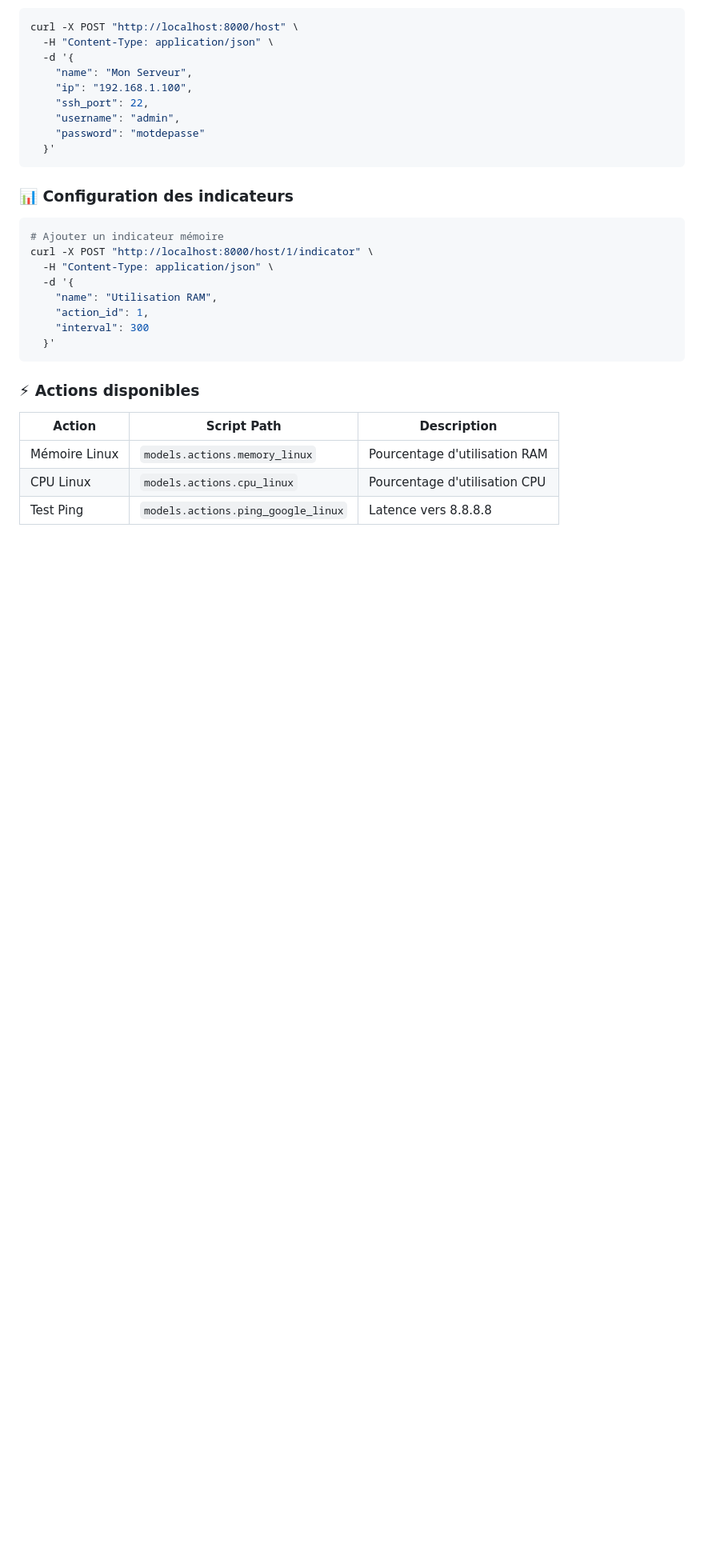
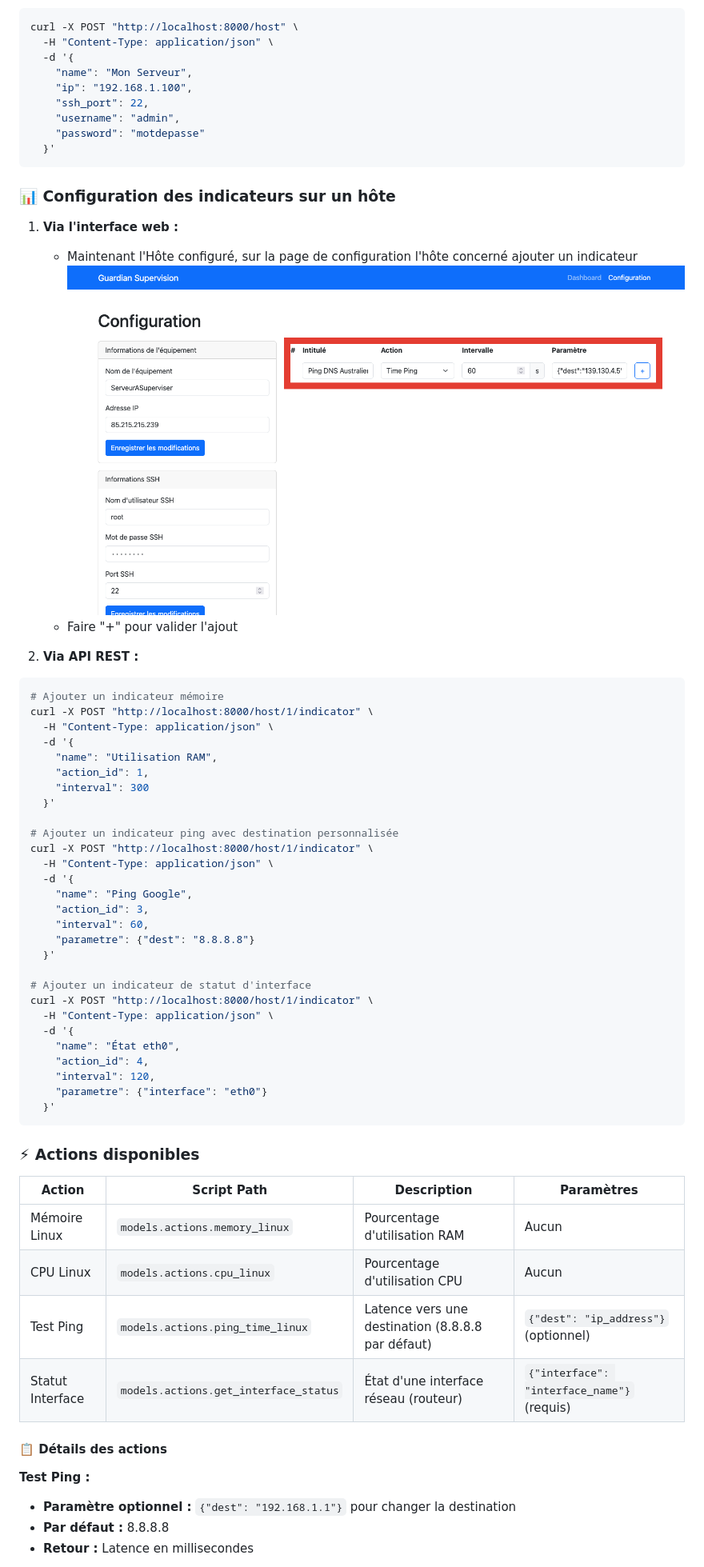
Before and after one commit to TeoHubert/r507, a Markdown page: README.md, the part around one of its changes. Shown at 80% size. Drawn GitHub-style; blank space fills up the shorter version.

````diff
--- a/README.md
+++ b/README.md
@@ -163,7 +177,16 @@ curl -X POST "http://localhost:8000/host" \
   }'
 ```
 
-### 📊 Configuration des indicateurs
+### 📊 Configuration des indicateurs sur un hôte
+
+1. **Via l'interface web :**
+
+   - Maintenant l'Hôte configuré, sur la page de configuration l'hôte concerné ajouter un indicateur
+     ![Ajouter un indicateur](docs/img/add_indicator.png "Ajouter un indicateur")
+   - Faire "+" pour valider l'ajout
+
+
+2. **Via API REST :**
 
 ```bash
 # Ajouter un indicateur mémoire
@@ -174,12 +197,41 @@ curl -X POST "http://localhost:8000/host/1/indicator" \
     "action_id": 1,
     "interval": 300
   }'
+
+# Ajouter un indicateur ping avec destination personnalisée
+curl -X POST "http://localhost:8000/host/1/indicator" \
+  -H "Content-Type: application/json" \
+  -d '{
+    "name": "Ping Google",
+    "action_id": 3,
+    "interval": 60,
+    "parametre": {"dest": "8.8.8.8"}
+  }'
+
+# Ajouter un indicateur de statut d'interface
+curl -X POST "http://localhost:8000/host/1/indicator" \
+  -H "Content-Type: application/json" \
+  -d '{
+    "name": "État eth0",
+    "action_id": 4,
+    "interval": 120,
+    "parametre": {"interface": "eth0"}
+  }'
 ```
 
 ### ⚡ Actions disponibles
 
-| Action | Script Path | Description |
-|--------|-------------|-------------|
-| Mémoire Linux | `models.actions.memory_linux` | Pourcentage d'utilisation RAM |
-| CPU Linux | `models.actions.cpu_linux` | Pourcentage d'utilisation CPU |
-| Test Ping | `models.actions.ping_google_linux` | Latence vers 8.8.8.8 |
+| Action | Script Path | Description | Paramètres |
+|--------|-------------|-------------|------------|
+| Mémoire Linux | `models.actions.memory_linux` | Pourcentage d'utilisation RAM | Aucun |
+| CPU Linux | `models.actions.cpu_linux` | Pourcentage d'utilisation CPU | Aucun |
+| Test Ping | `models.actions.ping_time_linux` | Latence vers une destination (8.8.8.8 par défaut) | `{"dest": "ip_address"}` (optionnel) |
+| Statut Interface | `models.actions.get_interface_status` | État d'une interface réseau (routeur) | `{"interface": "interface_name"}` (requis) |
+
+#### 📋 Détails des actions
+
+**Test Ping :**
+- **Paramètre optionnel :** `{"dest": "192.168.1.1"}` pour changer la destination
+- **Par défaut :** 8.8.8.8
+- **Retour :** Latence en millisecondes
+
````
Also changed, not shown: other parts of README.md (+101 -11 lines).
